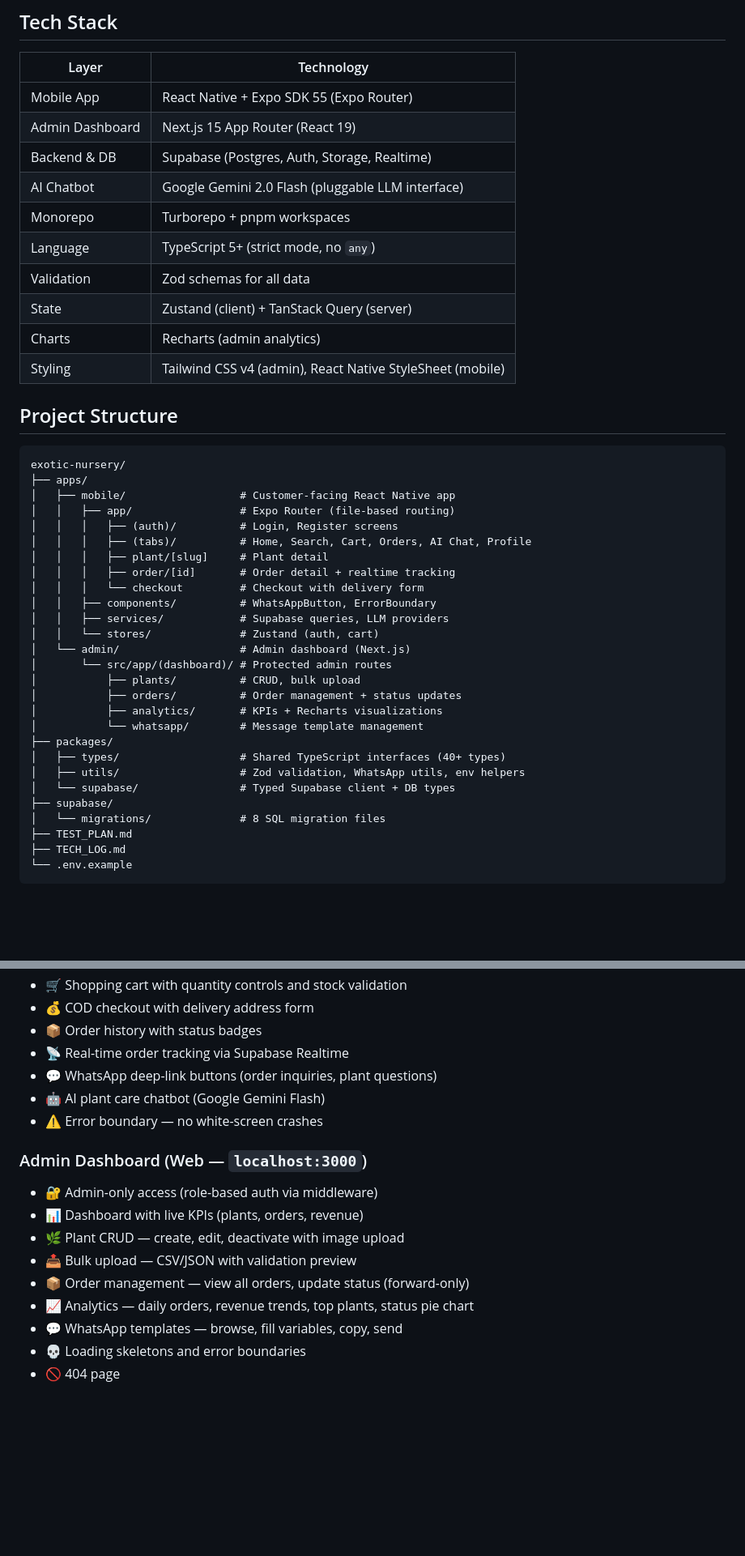
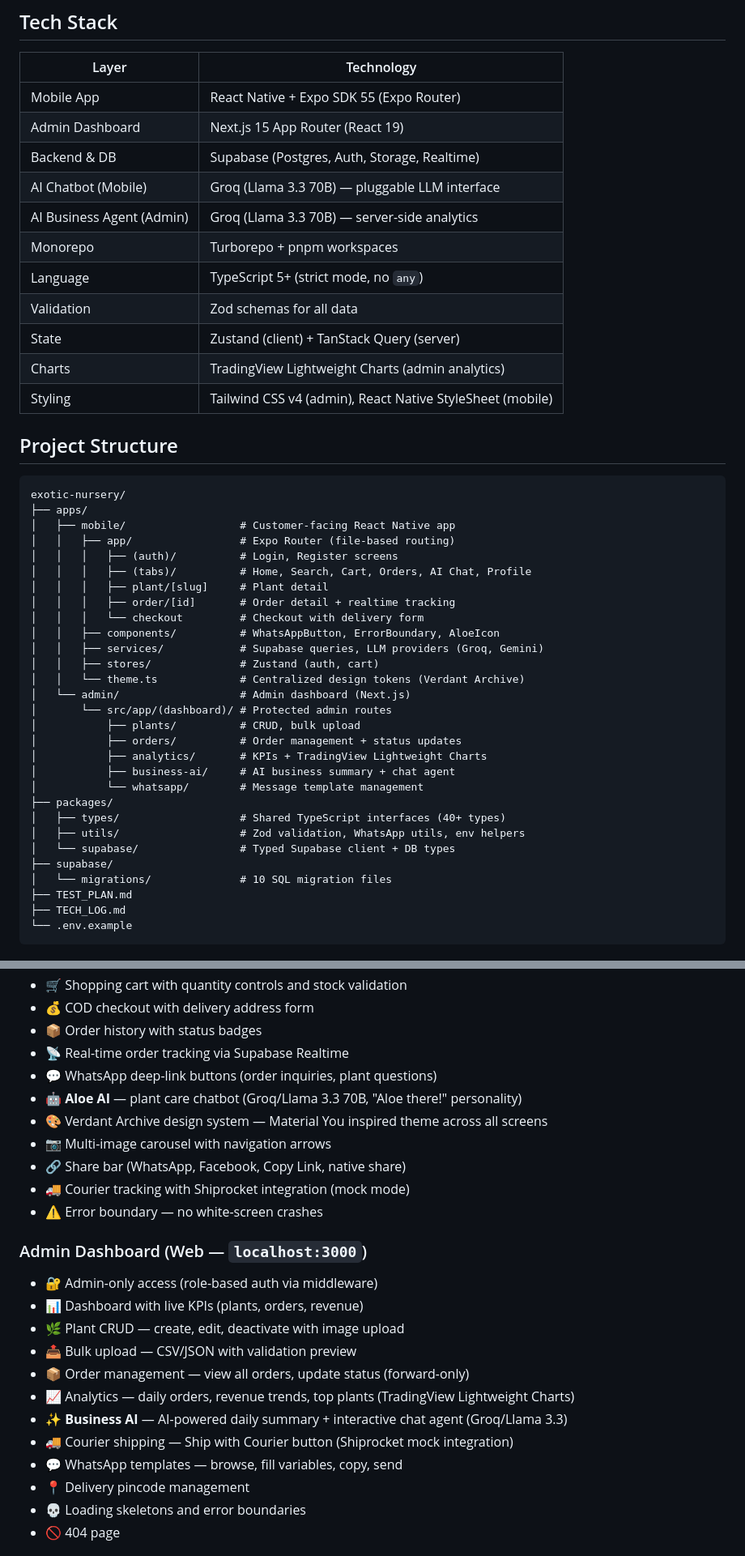
Before and after one commit to najad328/exotic-nursery, a Markdown page: README.md, 2 parts joined by grey strips. Shown at 81% size. Drawn GitHub-style; blank space fills up the shorter version.

```diff
--- a/README.md
+++ b/README.md
@@ -9,12 +9,13 @@ A full-stack mobile app for an exotic plants nursery — customers browse and or
 | Mobile App | React Native + Expo SDK 55 (Expo Router) |
 | Admin Dashboard | Next.js 15 App Router (React 19) |
 | Backend & DB | Supabase (Postgres, Auth, Storage, Realtime) |
-| AI Chatbot | Google Gemini 2.0 Flash (pluggable LLM interface) |
+| AI Chatbot (Mobile) | Groq (Llama 3.3 70B) — pluggable LLM interface |
+| AI Business Agent (Admin) | Groq (Llama 3.3 70B) — server-side analytics |
 | Monorepo | Turborepo + pnpm workspaces |
 | Language | TypeScript 5+ (strict mode, no `any`) |
 | Validation | Zod schemas for all data |
 | State | Zustand (client) + TanStack Query (server) |
-| Charts | Recharts (admin analytics) |
+| Charts | TradingView Lightweight Charts (admin analytics) |
 | Styling | Tailwind CSS v4 (admin), React Native StyleSheet (mobile) |
 
 ## Project Structure
@@ -29,21 +30,23 @@ exotic-nursery/
 │   │   │   ├── plant/[slug]     # Plant detail
 │   │   │   ├── order/[id]       # Order detail + realtime tracking
 │   │   │   └── checkout         # Checkout with delivery form
-│   │   ├── components/          # WhatsAppButton, ErrorBoundary
-│   │   ├── services/            # Supabase queries, LLM providers
-│   │   └── stores/              # Zustand (auth, cart)
+│   │   ├── components/          # WhatsAppButton, ErrorBoundary, AloeIcon
+│   │   ├── services/            # Supabase queries, LLM providers (Groq, Gemini)
+│   │   ├── stores/              # Zustand (auth, cart)
+│   │   └── theme.ts             # Centralized design tokens (Verdant Archive)
 │   └── admin/                   # Admin dashboard (Next.js)
 │       └── src/app/(dashboard)/ # Protected admin routes
 │           ├── plants/          # CRUD, bulk upload
 │           ├── orders/          # Order management + status updates
-│           ├── analytics/       # KPIs + Recharts visualizations
+│           ├── analytics/       # KPIs + TradingView Lightweight Charts
+│           ├── business-ai/     # AI business summary + chat agent
 │           └── whatsapp/        # Message template management
 ├── packages/
 │   ├── types/                   # Shared TypeScript interfaces (40+ types)
 │   ├── utils/                   # Zod validation, WhatsApp utils, env helpers
 │   └── supabase/                # Typed Supabase client + DB types
 ├── supabase/
-│   └── migrations/              # 8 SQL migration files
+│   └── migrations/              # 10 SQL migration files
 ├── TEST_PLAN.md
 ├── TECH_LOG.md
 └── .env.example
@@ -61,7 +64,11 @@ exotic-nursery/
 - 📦 Order history with status badges
 - 📡 Real-time order tracking via Supabase Realtime
 - 💬 WhatsApp deep-link buttons (order inquiries, plant questions)
-- 🤖 AI plant care chatbot (Google Gemini Flash)
+- 🤖 **Aloe AI** — plant care chatbot (Groq/Llama 3.3 70B, "Aloe there!" personality)
+- 🎨 Verdant Archive design system — Material You inspired theme across all screens
+- 📷 Multi-image carousel with navigation arrows
+- 🔗 Share bar (WhatsApp, Facebook, Copy Link, native share)
+- 🚚 Courier tracking with Shiprocket integration (mock mode)
 - ⚠️ Error boundary — no white-screen crashes
 
 ### Admin Dashboard (Web — `localhost:3000`)
@@ -70,8 +77,11 @@ exotic-nursery/
 - 🌿 Plant CRUD — create, edit, deactivate with image upload
 - 📤 Bulk upload — CSV/JSON with validation preview
 - 📦 Order management — view all orders, update status (forward-only)
-- 📈 Analytics — daily orders, revenue trends, top plants, status pie chart
+- 📈 Analytics — daily orders, revenue trends, top plants (TradingView Lightweight Charts)
+- ✨ **Business AI** — AI-powered daily summary + interactive chat agent (Groq/Llama 3.3)
+- 🚚 Courier shipping — Ship with Courier button (Shiprocket mock integration)
 - 💬 WhatsApp templates — browse, fill variables, copy, send
+- 📍 Delivery pincode management
 - 💀 Loading skeletons and error boundaries
 - 🚫 404 page
 
```
Also changed, not shown: other parts of README.md (+8 -4 lines), TECH_LOG.md (+58 -8 lines).
